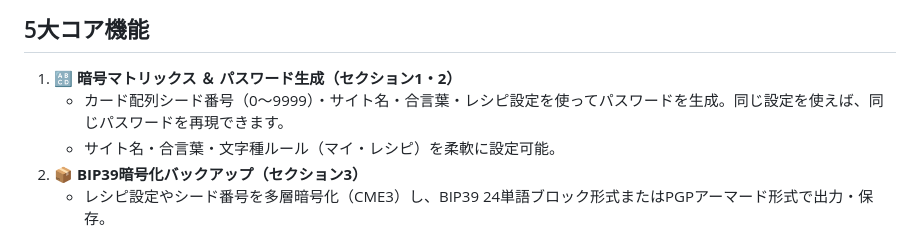
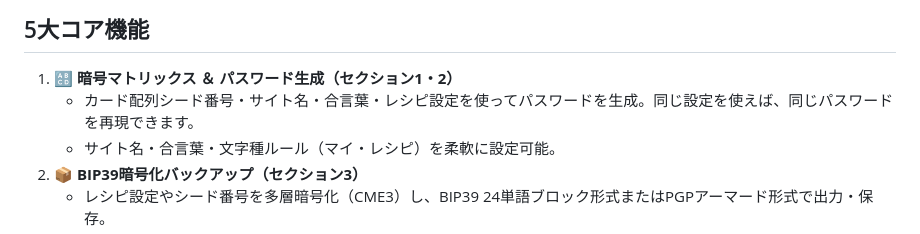
Before and after one commit to CryptoPassKey/crypto_matrix, a Markdown page: README.md, the part around the change. GitHub-like rendering.

```diff
--- a/README.md
+++ b/README.md
@@ -14,7 +14,7 @@
 ## 5大コア機能
 
 1. **🔠 暗号マトリックス ＆ パスワード生成（セクション1・2）**
-   * カード配列シード番号（0〜9999）・サイト名・合言葉・レシピ設定を使ってパスワードを生成。同じ設定を使えば、同じパスワードを再現できます。
+   * カード配列シード番号・サイト名・合言葉・レシピ設定を使ってパスワードを生成。同じ設定を使えば、同じパスワードを再現できます。
    * サイト名・合言葉・文字種ルール（マイ・レシピ）を柔軟に設定可能。
 2. **📦 BIP39暗号化バックアップ（セクション3）**
    * レシピ設定やシード番号を多層暗号化（CME3）し、BIP39 24単語ブロック形式またはPGPアーマード形式で出力・保存。
```
